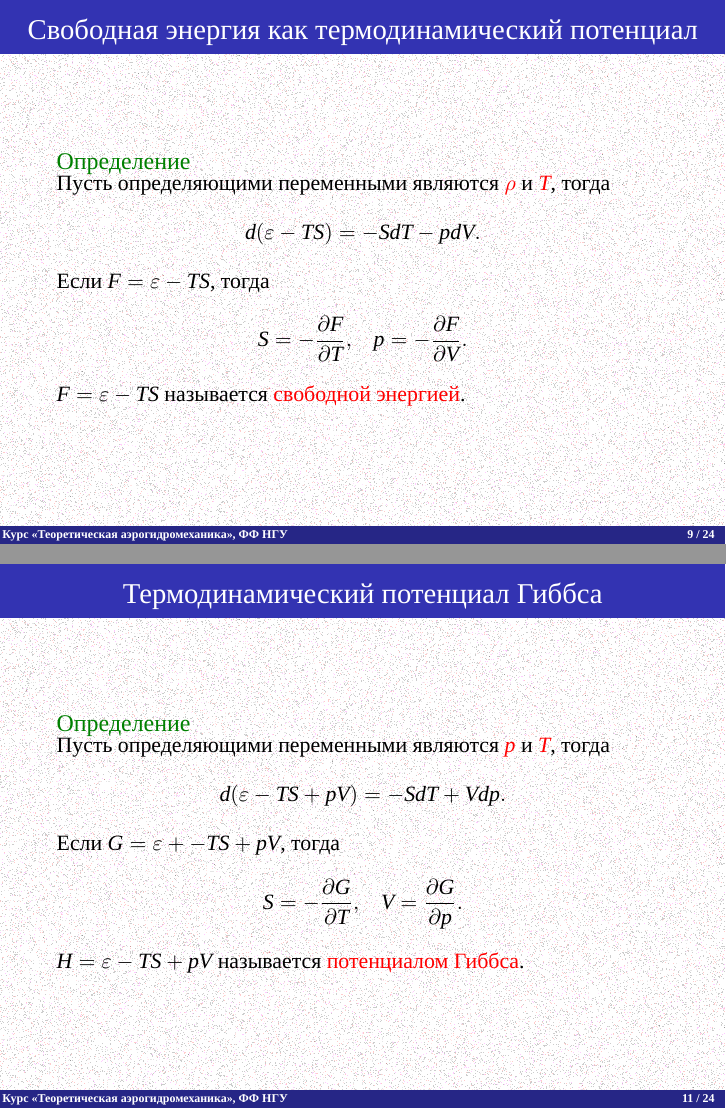
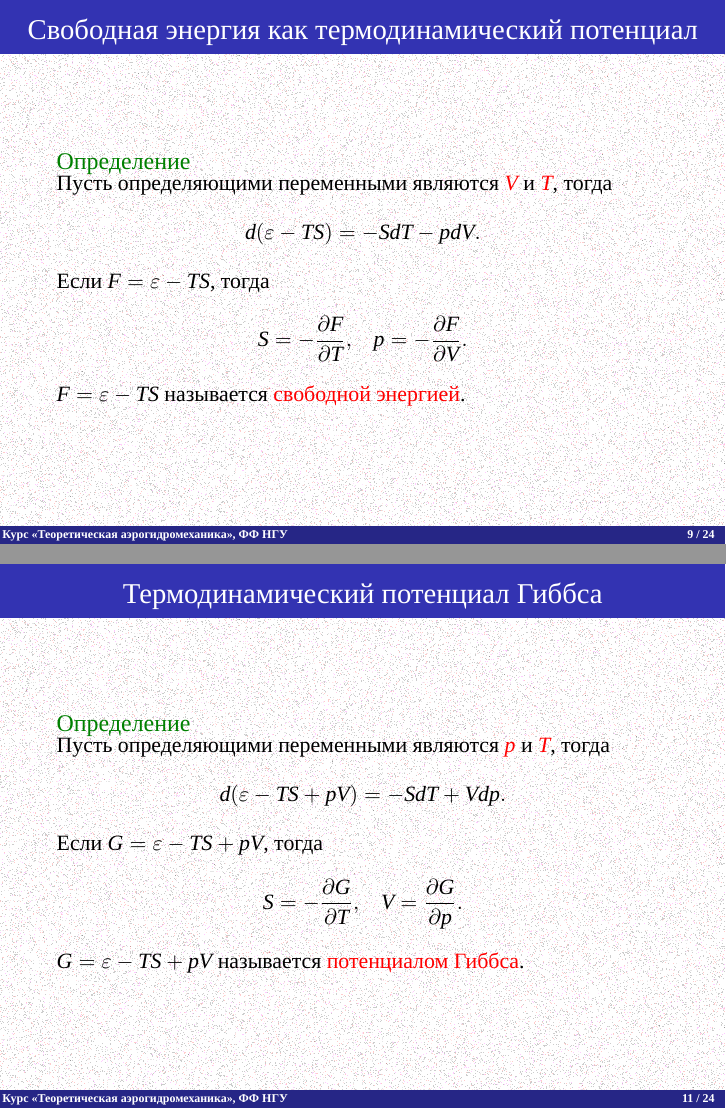
Before and after one commit to the-mozart/tagd, LaTeX slides (lecture_18/tex/lecture_18.tex): pages 19 and 21 of 43, joined at a grey line. Compiled offline with XeLaTeX; a missing font is replaced by an installed copy or a similar font.

Commit message:
Исправлены опечатки

```diff
--- a/lecture_18/tex/lecture_18.tex
+++ b/lecture_18/tex/lecture_18.tex
@@ -215,7 +215,7 @@
 
 	\begin{exampleblock}{Определение}
 		\parbox{\textwidth}{
-			Пусть определяющими переменными являются \alert{$\rho$} и \alert{$T$}, тогда
+			Пусть определяющими переменными являются \alert{$V$} и \alert{$T$}, тогда
 			\[
 			d(\varepsilon - T S) = -S dT - p dV.
 			\]
@@ -261,13 +261,13 @@
 			\[
 			d(\varepsilon -T S + p V) = -S dT + V dp.
 			\]
-			Если $G = \varepsilon + -T S + p V$, тогда
+			Если $G = \varepsilon -T S + p V$, тогда
 			\[
 			S = -\pd{G}{T},\quad
 			V = \pd{G}{p}.
 			\]
 
-			$H = \varepsilon -T S + pV $ называется \alert{потенциалом Гиббса}.
+			$G = \varepsilon -T S + pV $ называется \alert{потенциалом Гиббса}.
 		}
 	\end{exampleblock}
 }
```
Also changed, not shown: lecture_18/tex/lecture_18.pdf, lecture_18/tex/lecture_18.tex (4 more changed lines).
